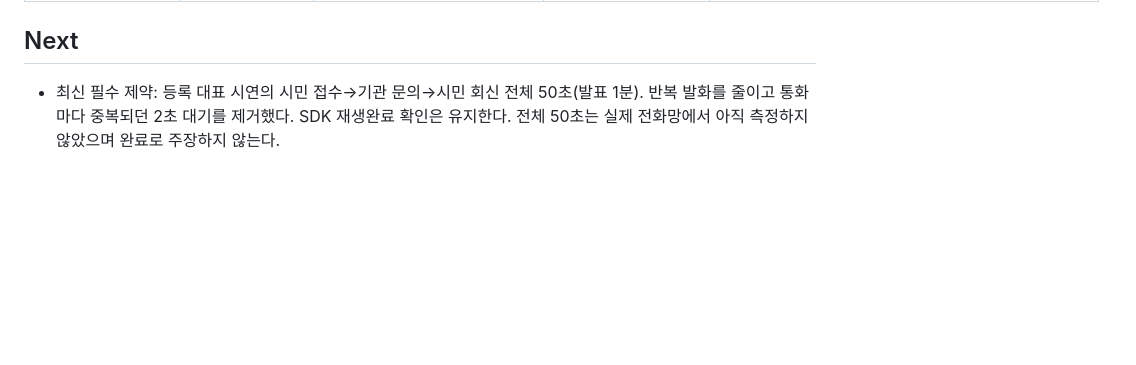
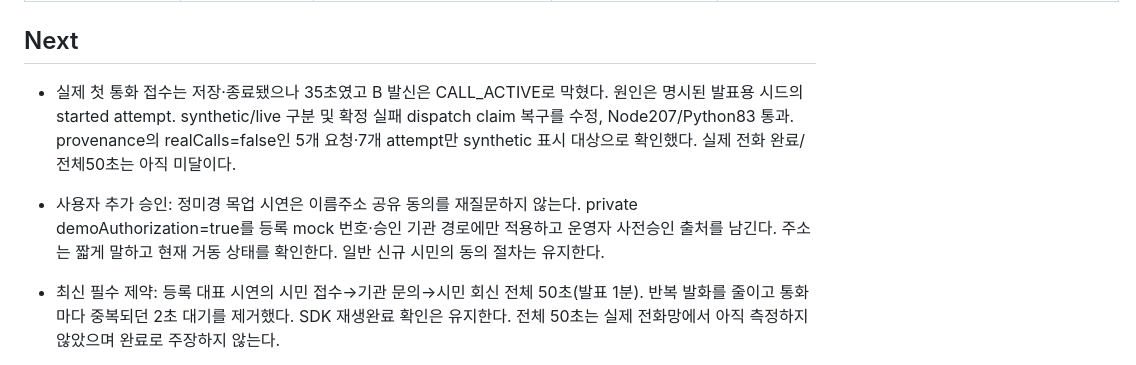
Before and after one commit to sergiobuilds/malgyeol, a Markdown page: PASSDOWN.md, the part around one of its changes. GitHub-like rendering; blank space fills up the shorter version.

Commit message:
Record first phone result and verified dispatch correction

```diff
--- a/PASSDOWN.md
+++ b/PASSDOWN.md
@@ -7,6 +7,9 @@ verified_commit: b3facce844c3731a050867154f1c8fea5a0cdbda
 ---
 
 ## Next
+
+- 실제 첫 통화 접수는 저장·종료됐으나 35초였고 B 발신은 CALL_ACTIVE로 막혔다. 원인은 명시된 발표용 시드의 started attempt. synthetic/live 구분 및 확정 실패 dispatch claim 복구를 수정, Node207/Python83 통과. provenance의 realCalls=false인 5개 요청·7개 attempt만 synthetic 표시 대상으로 확인했다. 실제 전화 완료/전체50초는 아직 미달이다.
+- 사용자 추가 승인: 정미경 목업 시연은 이름주소 공유 동의를 재질문하지 않는다. private demoAuthorization=true를 등록 mock 번호·승인 기관 경로에만 적용하고 운영자 사전승인 출처를 남긴다. 주소는 짧게 말하고 현재 거동 상태를 확인한다. 일반 신규 시민의 동의 절차는 유지한다.
 
 - 최신 필수 제약: 등록 대표 시연의 시민 접수→기관 문의→시민 회신 전체 50초(발표 1분). 반복 발화를 줄이고 통화마다 중복되던 2초 대기를 제거했다. SDK 재생완료 확인은 유지한다. 전체 50초는 실제 전화망에서 아직 측정하지 않았으며 완료로 주장하지 않는다.
 
```
Also changed, not shown: other parts of PASSDOWN.md (+2 -2 lines).
